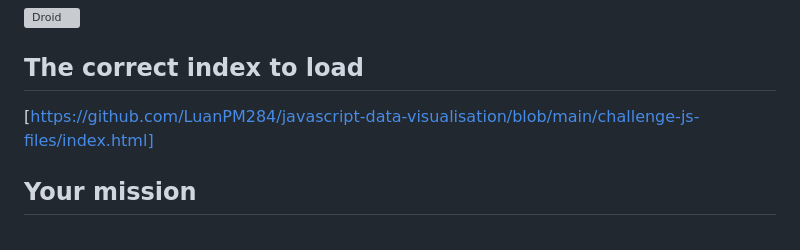
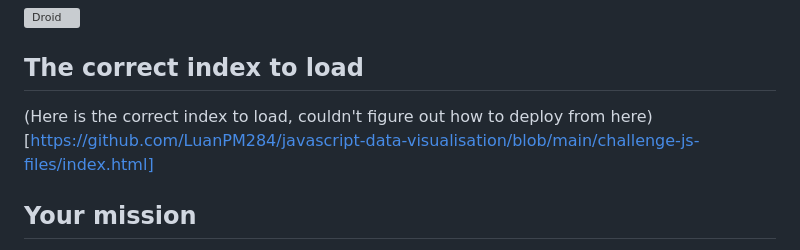
Before and after one commit to LuanPM284/javascript-data-visualisation, a Markdown page: readme.md, the part around the change. GitHub-like rendering; grey boxes are pictures that could not be loaded.

```diff
--- a/readme.md
+++ b/readme.md
@@ -24,7 +24,7 @@ This consolidation challenge will help you assess your ability to solve a proble
 ![Droid](js-1.gif)
 
 ## The correct index to load
-[https://github.com/LuanPM284/javascript-data-visualisation/blob/main/challenge-js-files/index.html]
+(Here is the correct index to load, couldn't figure out how to deploy from here)[https://github.com/LuanPM284/javascript-data-visualisation/blob/main/challenge-js-files/index.html]
 
 ## Your mission
 
```
